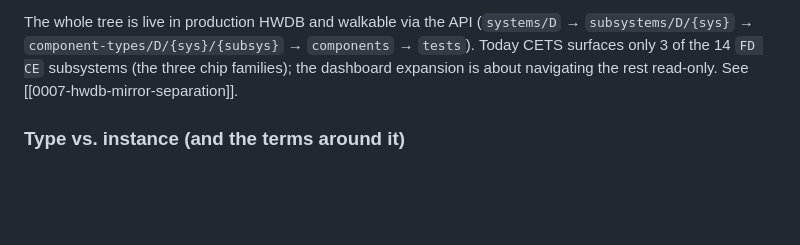
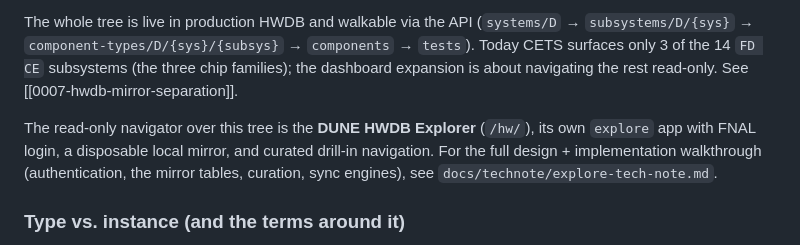
Before and after one commit to BNLIF/cets, a Markdown page: CONTEXT.md, the part around the change. Drawn GitHub-style; blank space fills up the shorter version.

Commit message:
added  technote about the explore app

```diff
--- a/CONTEXT.md
+++ b/CONTEXT.md
@@ -140,6 +140,12 @@ The whole tree is live in production HWDB and walkable via the API
 subsystems (the three chip families); the dashboard expansion is about
 navigating the rest read-only. See [[0007-hwdb-mirror-separation]].
 
+The read-only navigator over this tree is the **DUNE HWDB Explorer** (`/hw/`),
+its own `explore` app with FNAL login, a disposable local mirror, and curated
+drill-in navigation. For the full design + implementation walkthrough
+(authentication, the mirror tables, curation, sync engines), see
+`docs/technote/explore-tech-note.md`.
+
 ### Type vs. instance (and the terms around it)
 
 The most confused distinction in HWDB. **System / Subsystem / Component Type
```
Also changed, not shown: docs/technote/explore-tech-note.md (added, +428 -0 lines).
